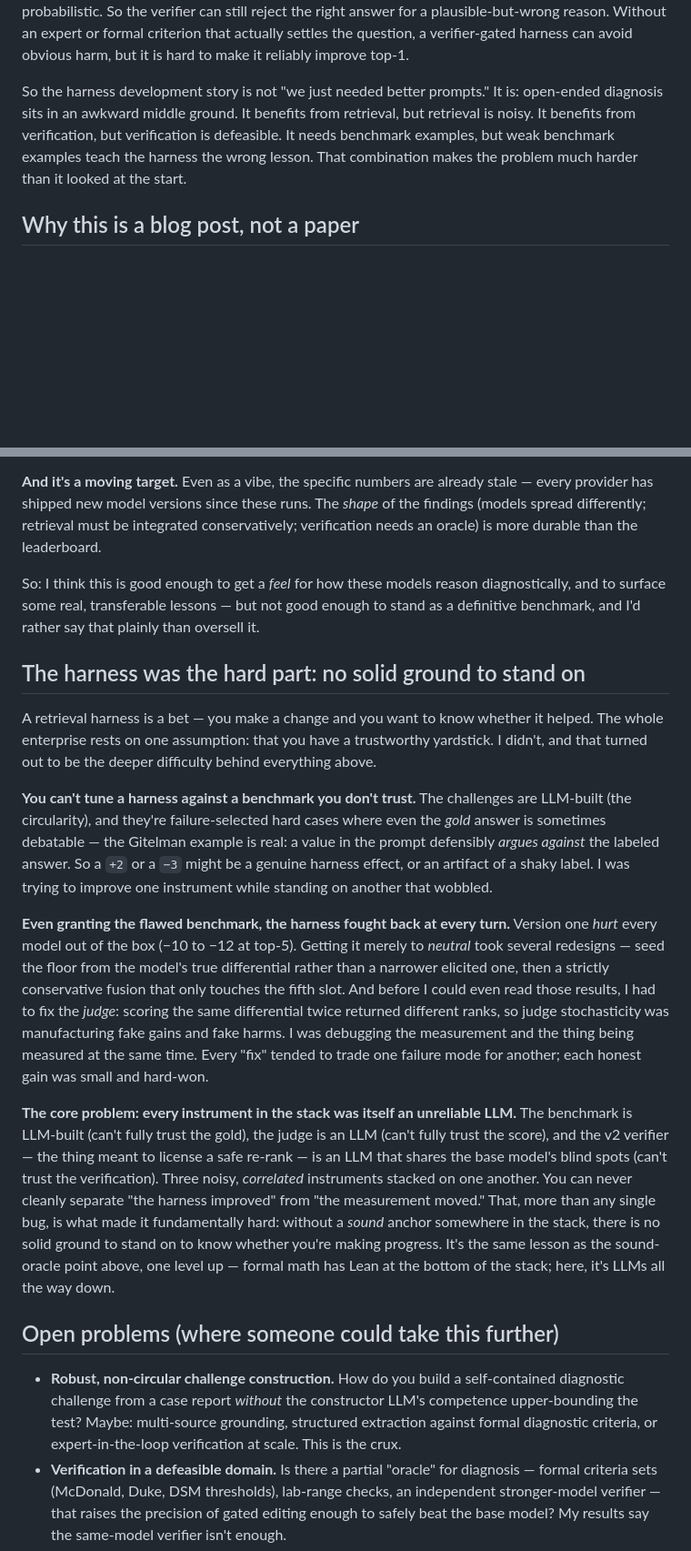
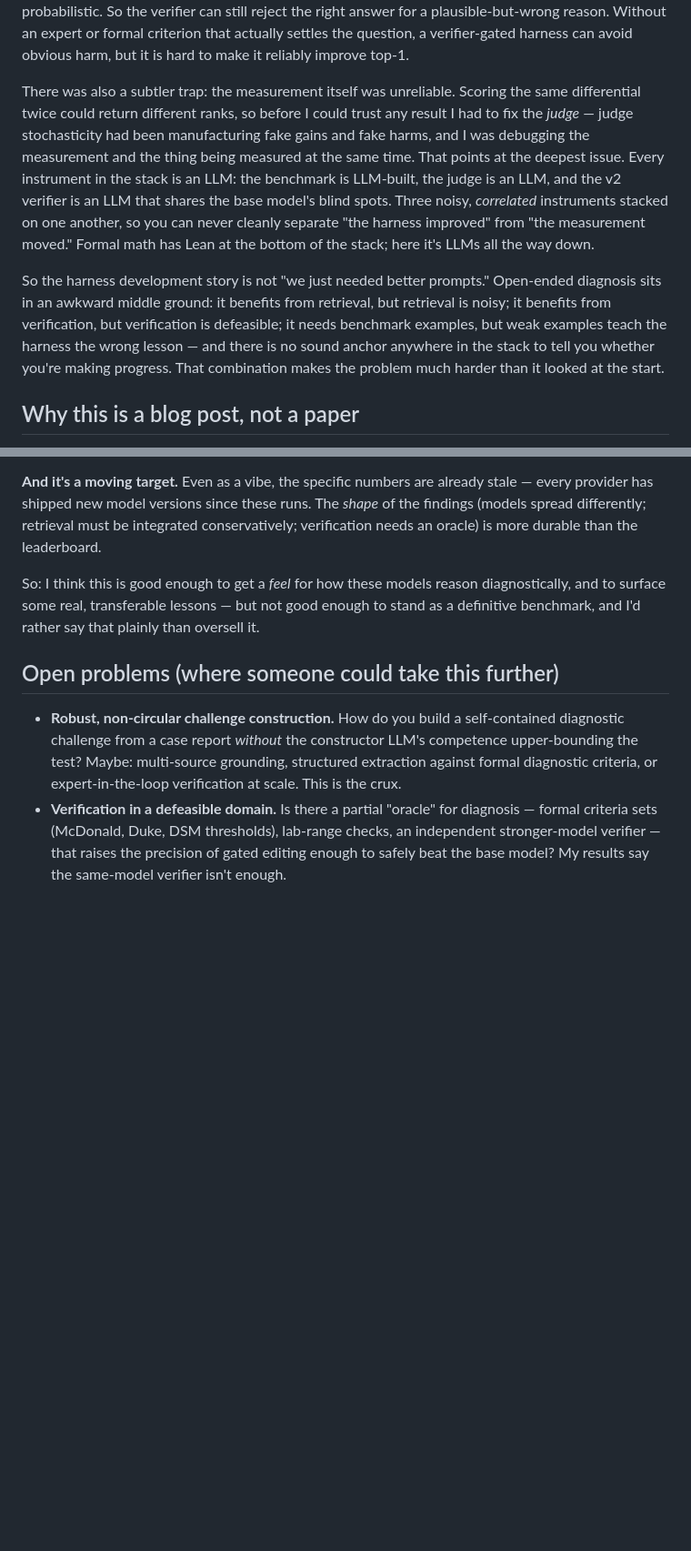
Before and after one commit to Santosh-Gupta/ClinicalOrchestra, a Markdown page: docs/writeup.md, 2 parts joined by grey strips. Shown at 91% size. GitHub-like rendering; blank space fills up the shorter version.

Commit message:
Write-up: merge the two harness-difficulty sections into one (dedupe concurrent edits)
Co-Authored-By: Claude Opus 4.8 <noreply@anthropic.com>

```diff
--- a/docs/writeup.md
+++ b/docs/writeup.md
@@ -98,10 +98,20 @@ reject the right answer for a plausible-but-wrong reason. Without an expert or f
 settles the question, a verifier-gated harness can avoid obvious harm, but it is hard to make it reliably
 improve top-1.
 
-So the harness development story is not "we just needed better prompts." It is: open-ended diagnosis sits in an
-awkward middle ground. It benefits from retrieval, but retrieval is noisy. It benefits from verification, but
-verification is defeasible. It needs benchmark examples, but weak benchmark examples teach the harness the
-wrong lesson. That combination makes the problem much harder than it looked at the start.
+There was also a subtler trap: the measurement itself was unreliable. Scoring the same differential twice could
+return different ranks, so before I could trust any result I had to fix the *judge* — judge stochasticity had
+been manufacturing fake gains and fake harms, and I was debugging the measurement and the thing being measured
+at the same time. That points at the deepest issue. Every instrument in the stack is an LLM: the benchmark is
+LLM-built, the judge is an LLM, and the v2 verifier is an LLM that shares the base model's blind spots. Three
+noisy, *correlated* instruments stacked on one another, so you can never cleanly separate "the harness
+improved" from "the measurement moved." Formal math has Lean at the bottom of the stack; here it's LLMs all the
+way down.
+
+So the harness development story is not "we just needed better prompts." Open-ended diagnosis sits in an awkward
+middle ground: it benefits from retrieval, but retrieval is noisy; it benefits from verification, but
+verification is defeasible; it needs benchmark examples, but weak examples teach the harness the wrong lesson —
+and there is no sound anchor anywhere in the stack to tell you whether you're making progress. That combination
+makes the problem much harder than it looked at the start.
 
 ## Why this is a blog post, not a paper
 
@@ -127,35 +137,6 @@ So: I think this is good enough to get a *feel* for how these models reason diag
 some real, transferable lessons — but not good enough to stand as a definitive benchmark, and I'd rather say
 that plainly than oversell it.
 
-## The harness was the hard part: no solid ground to stand on
-
-A retrieval harness is a bet — you make a change and you want to know whether it helped. The whole enterprise
-rests on one assumption: that you have a trustworthy yardstick. I didn't, and that turned out to be the deeper
-difficulty behind everything above.
-
-**You can't tune a harness against a benchmark you don't trust.** The challenges are LLM-built (the
-circularity), and they're failure-selected hard cases where even the *gold* answer is sometimes debatable —
-the Gitelman example is real: a value in the prompt defensibly *argues against* the labeled answer. So a `+2`
-or a `−3` might be a genuine harness effect, or an artifact of a shaky label. I was trying to improve one
-instrument while standing on another that wobbled.
-
-**Even granting the flawed benchmark, the harness fought back at every turn.** Version one *hurt* every model
-out of the box (−10 to −12 at top-5). Getting it merely to *neutral* took several redesigns — seed the floor
-from the model's true differential rather than a narrower elicited one, then a strictly conservative fusion
-that only touches the fifth slot. And before I could even read those results, I had to fix the *judge*:
-scoring the same differential twice returned different ranks, so judge stochasticity was manufacturing fake
-gains and fake harms. I was debugging the measurement and the thing being measured at the same time. Every
-"fix" tended to trade one failure mode for another; each honest gain was small and hard-won.
-
-**The core problem: every instrument in the stack was itself an unreliable LLM.** The benchmark is LLM-built
-(can't fully trust the gold), the judge is an LLM (can't fully trust the score), and the v2 verifier — the
-thing meant to license a safe re-rank — is an LLM that shares the base model's blind spots (can't trust the
-verification). Three noisy, *correlated* instruments stacked on one another. You can never cleanly separate
-"the harness improved" from "the measurement moved." That, more than any single bug, is what made it
-fundamentally hard: without a *sound* anchor somewhere in the stack, there is no solid ground to stand on to
-know whether you're making progress. It's the same lesson as the sound-oracle point above, one level up —
-formal math has Lean at the bottom of the stack; here, it's LLMs all the way down.
-
 ## Open problems (where someone could take this further)
 
 - **Robust, non-circular challenge construction.** How do you build a self-contained diagnostic challenge from
```
